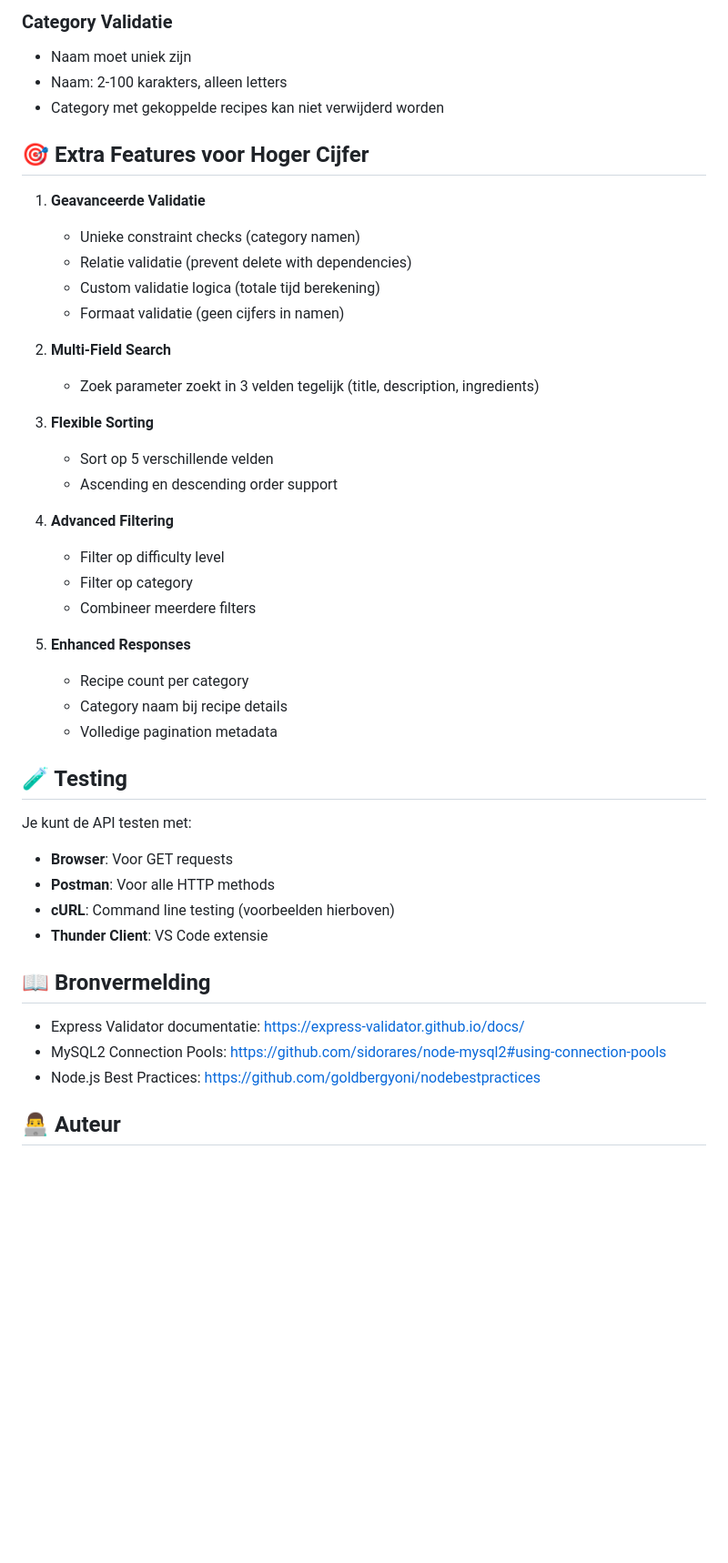
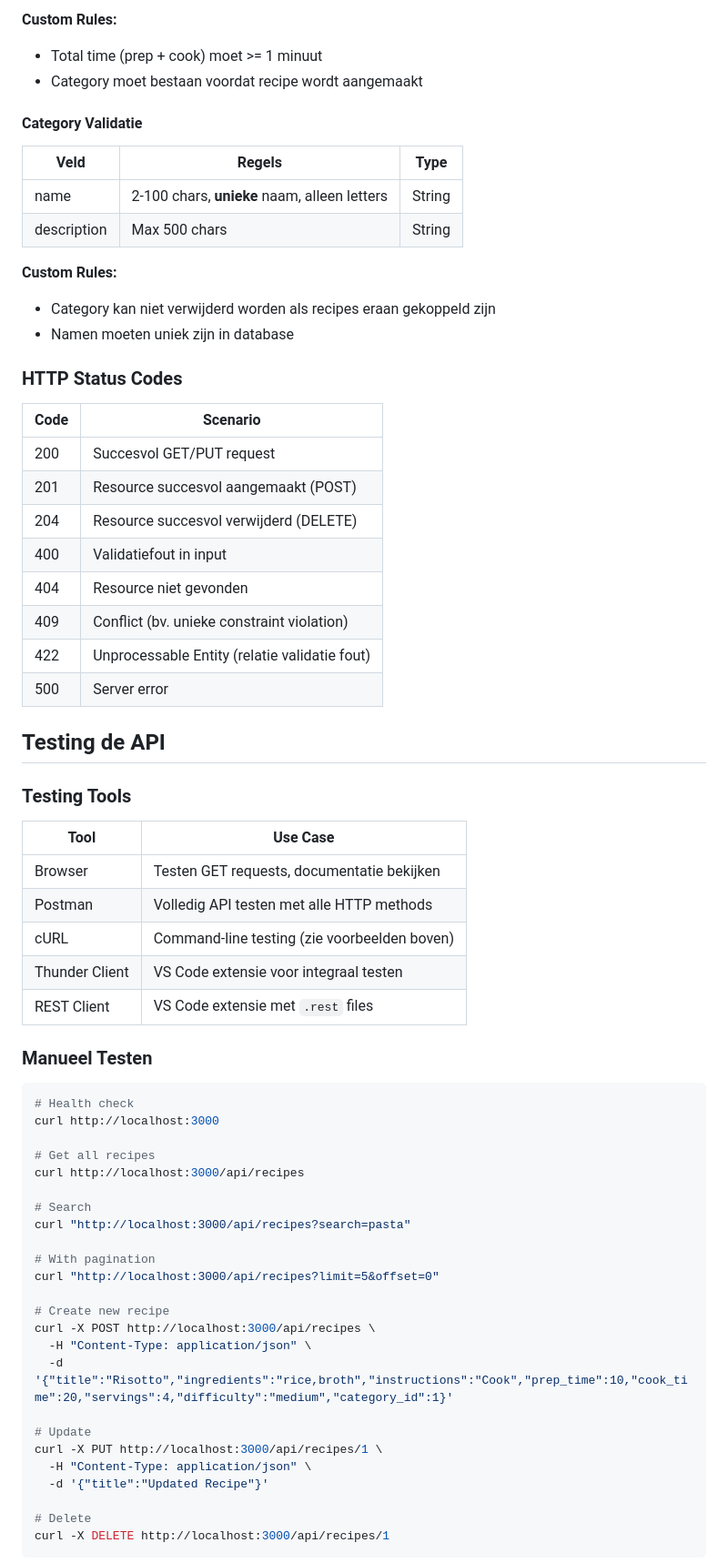
Before and after one commit to tombomeke-ehb/backend-web-api, a Markdown page: README.md, the part around one of its changes. Shown at 91% size. Rendered like a GitHub page; blank space fills up the shorter version.

````diff
--- a/README.md
+++ b/README.md
@@ -179,46 +309,69 @@ backend-web-api/
 
-### Category Validatie
-- Naam moet uniek zijn
-- Naam: 2-100 karakters, alleen letters
-- Category met gekoppelde recipes kan niet verwijderd worden
+**Custom Rules:**
+- Total time (prep + cook) moet >= 1 minuut
+- Category moet bestaan voordat recipe wordt aangemaakt
 
-## 🎯 Extra Features voor Hoger Cijfer
+#### Category Validatie
+| Veld | Regels | Type |
+|------|--------|------|
+| name | 2-100 chars, **unieke** naam, alleen letters | String |
+| description | Max 500 chars | String |
 
-1. **Geavanceerde Validatie**
-   - Unieke constraint checks (category namen)
-   - Relatie validatie (prevent delete with dependencies)
-   - Custom validatie logica (totale tijd berekening)
-   - Formaat validatie (geen cijfers in namen)
+**Custom Rules:**
+- Category kan niet verwijderd worden als recipes eraan gekoppeld zijn
+- Namen moeten uniek zijn in database
 
-2. **Multi-Field Search**
-   - Zoek parameter zoekt in 3 velden tegelijk (title, description, ingredients)
+### HTTP Status Codes
 
-3. **Flexible Sorting**
-   - Sort op 5 verschillende velden
-   - Ascending en descending order support
+| Code | Scenario |
+|------|----------|
+| 200 | Succesvol GET/PUT request |
+| 201 | Resource succesvol aangemaakt (POST) |
+| 204 | Resource succesvol verwijderd (DELETE) |
+| 400 | Validatiefout in input |
+| 404 | Resource niet gevonden |
+| 409 | Conflict (bv. unieke constraint violation) |
+| 422 | Unprocessable Entity (relatie validatie fout) |
+| 500 | Server error |
 
-4. **Advanced Filtering**
-   - Filter op difficulty level
-   - Filter op category
-   - Combineer meerdere filters
+## Testing de API
 
-5. **Enhanced Responses**
-   - Recipe count per category
-   - Category naam bij recipe details
-   - Volledige pagination metadata
+### Testing Tools
 
-## 🧪 Testing
+| Tool | Use Case |
+|------|----------|
+| Browser | Testen GET requests, documentatie bekijken |
+| Postman | Volledig API testen met alle HTTP methods |
+| cURL | Command-line testing (zie voorbeelden boven) |
+| Thunder Client | VS Code extensie voor integraal testen |
+| REST Client | VS Code extensie met `.rest` files |
 
-Je kunt de API testen met:
-- **Browser**: Voor GET requests
-- **Postman**: Voor alle HTTP methods
-- **cURL**: Command line testing (voorbeelden hierboven)
-- **Thunder Client**: VS Code extensie
+### Manueel Testen
 
-## 📖 Bronvermelding
+```bash
+# Health check
+curl http://localhost:3000
 
-- Express Validator documentatie: https://express-validator.github.io/docs/
-- MySQL2 Connection Pools: https://github.com/sidorares/node-mysql2#using-connection-pools
-- Node.js Best Practices: https://github.com/goldbergyoni/nodebestpractices
+# Get all recipes
+curl http://localhost:3000/api/recipes
 
-## 👨‍💻 Auteur
+# Search
+curl "http://localhost:3000/api/recipes?search=pasta"
+
+# With pagination
+curl "http://localhost:3000/api/recipes?limit=5&offset=0"
+
+# Create new recipe
+curl -X POST http://localhost:3000/api/recipes \
+  -H "Content-Type: application/json" \
+  -d '{"title":"Risotto","ingredients":"rice,broth","instructions":"Cook","prep_time":10,"cook_time":20,"servings":4,"difficulty":"medium","category_id":1}'
+
+# Update
+curl -X PUT http://localhost:3000/api/recipes/1 \
+  -H "Content-Type: application/json" \
+  -d '{"title":"Updated Recipe"}'
+
+# Delete
+curl -X DELETE http://localhost:3000/api/recipes/1
+```
+
````
Also changed, not shown: other parts of README.md (+214 -57 lines), INSTALLATIE.md (+120 -93 lines).
